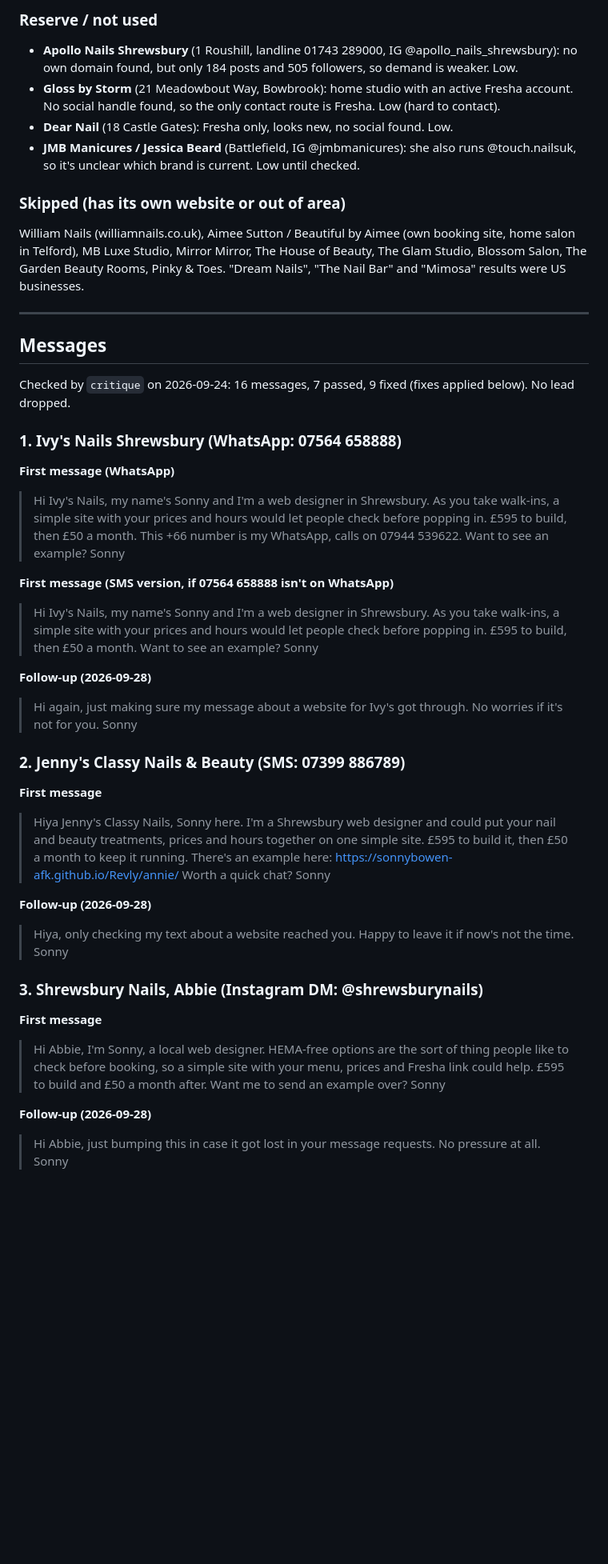
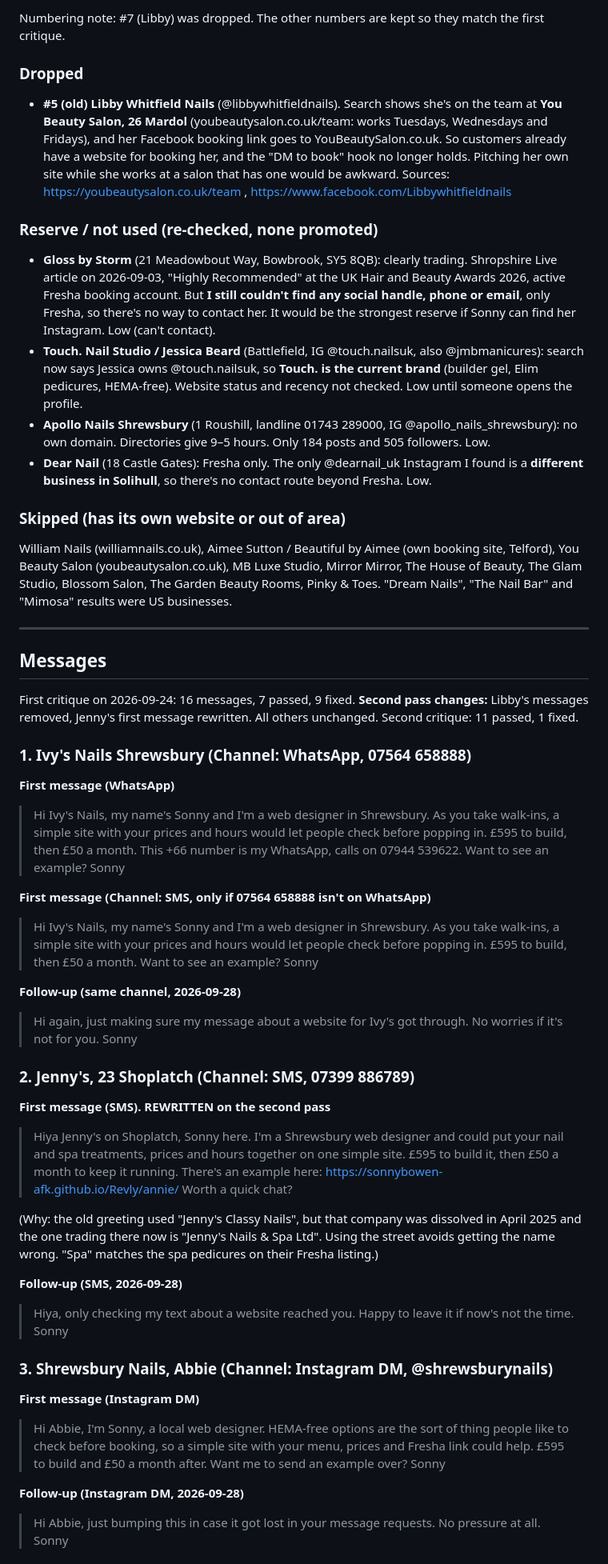
Before and after one commit to sonnybowen-afk/My-Team, a Markdown page: leads/shrewsbury-nail-salons-2026-09-24.md, the part around one of its changes. Shown at 80% size. Rendered like a GitHub page; blank space fills up the shorter version.

```diff
--- a/leads/shrewsbury-nail-salons-2026-09-24.md
+++ b/leads/shrewsbury-nail-salons-2026-09-24.md
@@ -30,47 +37,53 @@ All the findings below come from search-engine result snippets: profile bios, fo
 
-### Reserve / not used
-- **Apollo Nails Shrewsbury** (1 Roushill, landline 01743 289000, IG @apollo_nails_shrewsbury): no own domain found, but only 184 posts and 505 followers, so demand is weaker. Low.
-- **Gloss by Storm** (21 Meadowbout Way, Bowbrook): home studio with an active Fresha account. No social handle found, so the only contact route is Fresha. Low (hard to contact).
-- **Dear Nail** (18 Castle Gates): Fresha only, looks new, no social found. Low.
-- **JMB Manicures / Jessica Beard** (Battlefield, IG @jmbmanicures): she also runs @touch.nailsuk, so it's unclear which brand is current. Low until checked.
+Numbering note: #7 (Libby) was dropped. The other numbers are kept so they match the first critique.
+
+### Dropped
+- **#5 (old) Libby Whitfield Nails** (@libbywhitfieldnails). Search shows she's on the team at **You Beauty Salon, 26 Mardol** (youbeautysalon.co.uk/team: works Tuesdays, Wednesdays and Fridays), and her Facebook booking link goes to YouBeautySalon.co.uk. So customers already have a website for booking her, and the "DM to book" hook no longer holds. Pitching her own site while she works at a salon that has one would be awkward. Sources: https://youbeautysalon.co.uk/team , https://www.facebook.com/Libbywhitfieldnails
+
+### Reserve / not used (re-checked, none promoted)
+- **Gloss by Storm** (21 Meadowbout Way, Bowbrook, SY5 8QB): clearly trading. Shropshire Live article on 2026-09-03, "Highly Recommended" at the UK Hair and Beauty Awards 2026, active Fresha booking account. But **I still couldn't find any social handle, phone or email**, only Fresha, so there's no way to contact her. It would be the strongest reserve if Sonny can find her Instagram. Low (can't contact).
+- **Touch. Nail Studio / Jessica Beard** (Battlefield, IG @touch.nailsuk, also @jmbmanicures): search now says Jessica owns @touch.nailsuk, so **Touch. is the current brand** (builder gel, Elim pedicures, HEMA-free). Website status and recency not checked. Low until someone opens the profile.
+- **Apollo Nails Shrewsbury** (1 Roushill, landline 01743 289000, IG @apollo_nails_shrewsbury): no own domain. Directories give 9–5 hours. Only 184 posts and 505 followers. Low.
+- **Dear Nail** (18 Castle Gates): Fresha only. The only @dearnail_uk Instagram I found is a **different business in Solihull**, so there's no contact route beyond Fresha. Low.
 
 ### Skipped (has its own website or out of area)
-William Nails (williamnails.co.uk), Aimee Sutton / Beautiful by Aimee (own booking site, home salon in Telford), MB Luxe Studio, Mirror Mirror, The House of Beauty, The Glam Studio, Blossom Salon, The Garden Beauty Rooms, Pinky & Toes. "Dream Nails", "The Nail Bar" and "Mimosa" results were US businesses.
+William Nails (williamnails.co.uk), Aimee Sutton / Beautiful by Aimee (own booking site, Telford), You Beauty Salon (youbeautysalon.co.uk), MB Luxe Studio, Mirror Mirror, The House of Beauty, The Glam Studio, Blossom Salon, The Garden Beauty Rooms, Pinky & Toes. "Dream Nails", "The Nail Bar" and "Mimosa" results were US businesses.
 
 ---
 
 ## Messages
 
-Checked by `critique` on 2026-09-24: 16 messages, 7 passed, 9 fixed (fixes applied below). No lead dropped.
+First critique on 2026-09-24: 16 messages, 7 passed, 9 fixed. **Second pass changes:** Libby's messages removed, Jenny's first message rewritten. All others unchanged. Second critique: 11 passed, 1 fixed.
 
-### 1. Ivy's Nails Shrewsbury (WhatsApp: 07564 658888)
+### 1. Ivy's Nails Shrewsbury (Channel: WhatsApp, 07564 658888)
 
 **First message (WhatsApp)**
 > Hi Ivy's Nails, my name's Sonny and I'm a web designer in Shrewsbury. As you take walk-ins, a simple site with your prices and hours would let people check before popping in. £595 to build, then £50 a month. This +66 number is my WhatsApp, calls on 07944 539622. Want to see an example?
 > Sonny
 
-**First message (SMS version, if 07564 658888 isn't on WhatsApp)**
+**First message (Channel: SMS, only if 07564 658888 isn't on WhatsApp)**
 > Hi Ivy's Nails, my name's Sonny and I'm a web designer in Shrewsbury. As you take walk-ins, a simple site with your prices and hours would let people check before popping in. £595 to build, then £50 a month. Want to see an example?
 > Sonny
 
-**Follow-up (2026-09-28)**
+**Follow-up (same channel, 2026-09-28)**
 > Hi again, just making sure my message about a website for Ivy's got through. No worries if it's not for you. Sonny
 
-### 2. Jenny's Classy Nails & Beauty (SMS: 07399 886789)
+### 2. Jenny's, 23 Shoplatch (Channel: SMS, 07399 886789)
 
-**First message**
-> Hiya Jenny's Classy Nails, Sonny here. I'm a Shrewsbury web designer and could put your nail and beauty treatments, prices and hours together on one simple site. £595 to build it, then £50 a month to keep it running. There's an example here: https://sonnybowen-afk.github.io/Revly/annie/ Worth a quick chat?
-> Sonny
+**First message (SMS). REWRITTEN on the second pass**
+> Hiya Jenny's on Shoplatch, Sonny here. I'm a Shrewsbury web designer and could put your nail and spa treatments, prices and hours together on one simple site. £595 to build it, then £50 a month to keep it running. There's an example here: https://sonnybowen-afk.github.io/Revly/annie/ Worth a quick chat?
 
-**Follow-up (2026-09-28)**
+(Why: the old greeting used "Jenny's Classy Nails", but that company was dissolved in April 2025 and the one trading there now is "Jenny's Nails & Spa Ltd". Using the street avoids getting the name wrong. "Spa" matches the spa pedicures on their Fresha listing.)
+
+**Follow-up (SMS, 2026-09-28)**
 > Hiya, only checking my text about a website reached you. Happy to leave it if now's not the time. Sonny
 
-### 3. Shrewsbury Nails, Abbie (Instagram DM: @shrewsburynails)
+### 3. Shrewsbury Nails, Abbie (Channel: Instagram DM, @shrewsburynails)
 
-**First message**
+**First message (Instagram DM)**
 > Hi Abbie, I'm Sonny, a local web designer. HEMA-free options are the sort of thing people like to check before booking, so a simple site with your menu, prices and Fresha link could help. £595 to build and £50 a month after. Want me to send an example over?
 > Sonny
 
-**Follow-up (2026-09-28)**
+**Follow-up (Instagram DM, 2026-09-28)**
 > Hi Abbie, just bumping this in case it got lost in your message requests. No pressure at all. Sonny
 
```
Also changed, not shown: other parts of leads/shrewsbury-nail-salons-2026-09-24.md (+61 -76 lines).
